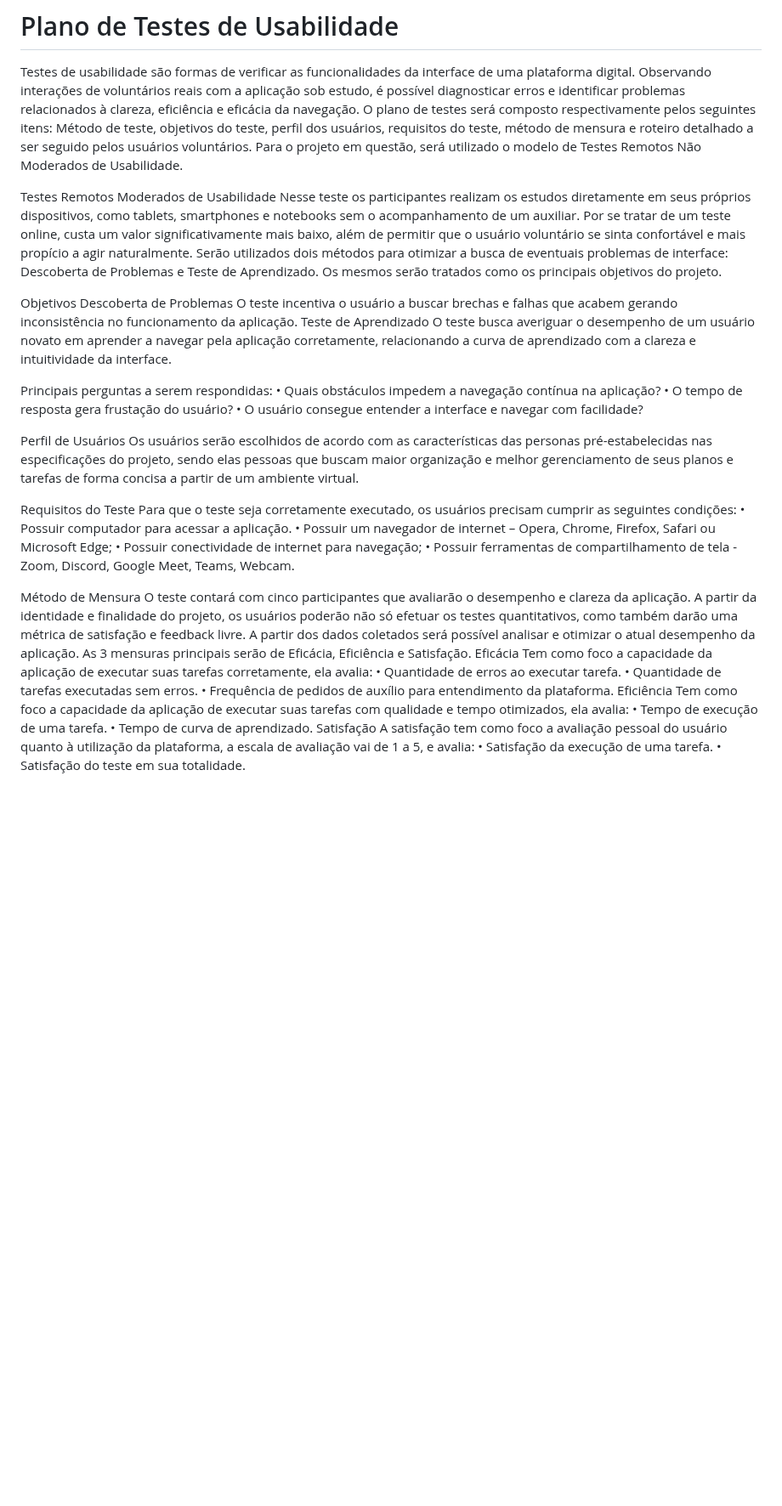
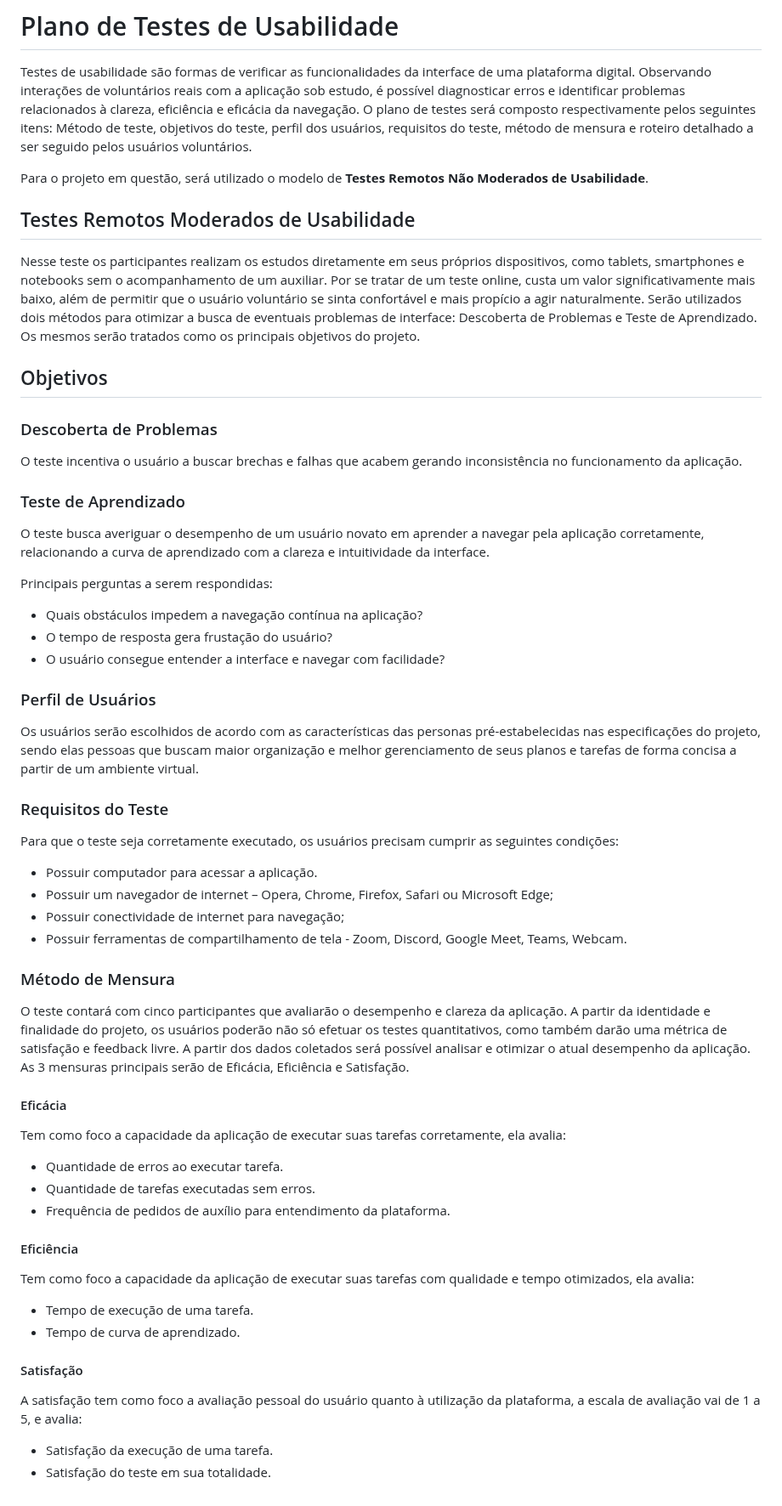
Before and after one commit to ICEI-PUC-Minas-PMV-ADS/pmv-ads-2023-2-e2-proj-int-t5-seiton, a Markdown page: docs/10-Plano de Testes de Usabilidade.md, the part around the change. Shown at 85% size. Rendered like a GitHub page; blank space fills up the shorter version.

Commit message:
Update 10-Plano de Testes de Usabilidade.md
Formatação de Títulos e subtítulos do plano de testes de usabilidade.

```diff
--- a/docs/10-Plano de Testes de Usabilidade.md
+++ b/docs/10-Plano de Testes de Usabilidade.md
@@ -1,48 +1,50 @@
 # Plano de Testes de Usabilidade
 Testes de usabilidade são formas de verificar as funcionalidades da interface de uma plataforma digital. Observando interações de voluntários reais com a aplicação sob estudo, é possível diagnosticar erros e identificar problemas relacionados à clareza, eficiência e eficácia da navegação.
 O plano de testes será composto respectivamente pelos seguintes itens: Método de teste, objetivos do teste, perfil dos usuários, requisitos do teste, método de mensura e roteiro detalhado a ser seguido pelos usuários voluntários.
-Para o projeto em questão, será utilizado o modelo de Testes Remotos Não Moderados de Usabilidade.
 
-Testes Remotos Moderados de Usabilidade
+Para o projeto em questão, será utilizado o modelo de **Testes Remotos Não Moderados de Usabilidade**.
+
+## Testes Remotos Moderados de Usabilidade
 Nesse teste os participantes realizam os estudos diretamente em seus próprios dispositivos, como tablets, smartphones e notebooks sem o acompanhamento de um auxiliar. Por se tratar de um teste online, custa um valor significativamente mais baixo, além de permitir que o usuário voluntário se sinta confortável e mais propício a agir naturalmente.
 Serão utilizados dois métodos para otimizar a busca de eventuais problemas de interface: Descoberta de Problemas e Teste de Aprendizado. Os mesmos serão tratados como os principais objetivos do projeto.
 
-Objetivos
-Descoberta de Problemas
+## Objetivos
+### Descoberta de Problemas
 O teste incentiva o usuário a buscar brechas e falhas que acabem gerando inconsistência no funcionamento da aplicação.
-Teste de Aprendizado
+
+### Teste de Aprendizado
 O teste busca averiguar o desempenho de um usuário novato em aprender a navegar pela aplicação corretamente, relacionando a curva de aprendizado com a clareza e intuitividade da interface.
 
 Principais perguntas a serem respondidas:
-•	Quais obstáculos impedem a navegação contínua na aplicação?
-•	O tempo de resposta gera frustação do usuário?
-•	O usuário consegue entender a interface e navegar com facilidade?
+-	Quais obstáculos impedem a navegação contínua na aplicação?
+-	O tempo de resposta gera frustação do usuário?
+-	O usuário consegue entender a interface e navegar com facilidade?
 
 
-Perfil de Usuários
+### Perfil de Usuários
 Os usuários serão escolhidos de acordo com as características das personas pré-estabelecidas nas especificações do projeto, sendo elas pessoas que buscam maior organização e melhor gerenciamento de seus planos e tarefas de forma concisa a partir de um ambiente virtual.
 
-Requisitos do Teste
+### Requisitos do Teste
 Para que o teste seja corretamente executado, os usuários precisam cumprir as seguintes condições:
-•	Possuir computador para acessar a aplicação.
-•	Possuir um navegador de internet – Opera, Chrome, Firefox, Safari ou Microsoft Edge;
-•	Possuir conectividade de internet para navegação;
-•	Possuir ferramentas de compartilhamento de tela - Zoom, Discord, Google Meet, Teams, Webcam.
+-	Possuir computador para acessar a aplicação.
+-	Possuir um navegador de internet – Opera, Chrome, Firefox, Safari ou Microsoft Edge;
+-	Possuir conectividade de internet para navegação;
+-	Possuir ferramentas de compartilhamento de tela - Zoom, Discord, Google Meet, Teams, Webcam.
 
-Método de Mensura
+### Método de Mensura
 O teste contará com cinco participantes que avaliarão o desempenho e clareza da aplicação. A partir da identidade e finalidade do projeto, os usuários poderão não só efetuar os testes quantitativos, como também darão uma métrica de satisfação e feedback livre.
 A partir dos dados coletados será possível analisar e otimizar o atual desempenho da aplicação.
 As 3 mensuras principais serão de Eficácia, Eficiência e Satisfação.
-Eficácia
+#### Eficácia
 Tem como foco a capacidade da aplicação de executar suas tarefas corretamente, ela avalia:
-•	Quantidade de erros ao executar tarefa.
-•	Quantidade de tarefas executadas sem erros.
-•	Frequência de pedidos de auxílio para entendimento da plataforma.
-Eficiência
+-	Quantidade de erros ao executar tarefa.
+-	Quantidade de tarefas executadas sem erros.
+-	Frequência de pedidos de auxílio para entendimento da plataforma.
+#### Eficiência
 Tem como foco a capacidade da aplicação de executar suas tarefas com qualidade e tempo otimizados, ela avalia:
-•	Tempo de execução de uma tarefa.
-•	Tempo de curva de aprendizado.
-Satisfação
+-	Tempo de execução de uma tarefa.
+-	Tempo de curva de aprendizado.
+#### Satisfação
 A satisfação tem como foco a avaliação pessoal do usuário quanto à utilização da plataforma, a escala de avaliação vai de 1 a 5, e avalia:
-•	Satisfação da execução de uma tarefa.
-•	Satisfação do teste em sua totalidade.
+-	Satisfação da execução de uma tarefa.
+-	Satisfação do teste em sua totalidade.
```
